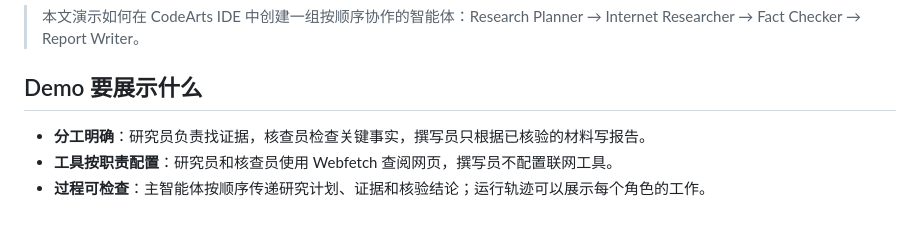
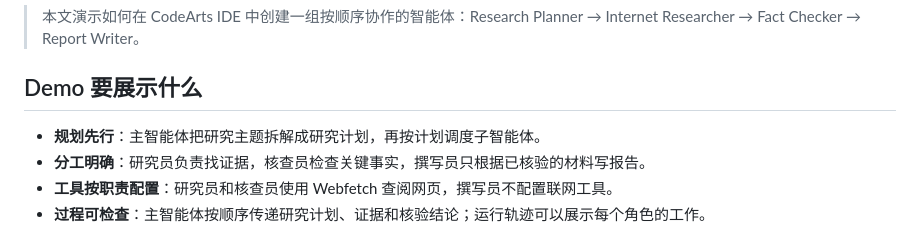
Before and after one commit to hhuang37/codearts-agent-demos, a Markdown page: customagent/docs/deep-research-custom-agent-demo.zh-CN.md, the part around the change. Drawn GitHub-style.

```diff
--- a/customagent/docs/deep-research-custom-agent-demo.zh-CN.md
+++ b/customagent/docs/deep-research-custom-agent-demo.zh-CN.md
@@ -9,6 +9,7 @@
 
 ## Demo 要展示什么
 
+- **规划先行**：主智能体把研究主题拆解成研究计划，再按计划调度子智能体。
 - **分工明确**：研究员负责找证据，核查员检查关键事实，撰写员只根据已核验的材料写报告。
 - **工具按职责配置**：研究员和核查员使用 Webfetch 查阅网页，撰写员不配置联网工具。
 - **过程可检查**：主智能体按顺序传递研究计划、证据和核验结论；运行轨迹可以展示每个角色的工作。
```
Also changed, not shown: customagent/docs/deep-research-custom-agent-demo.md (+1 -0 lines).
